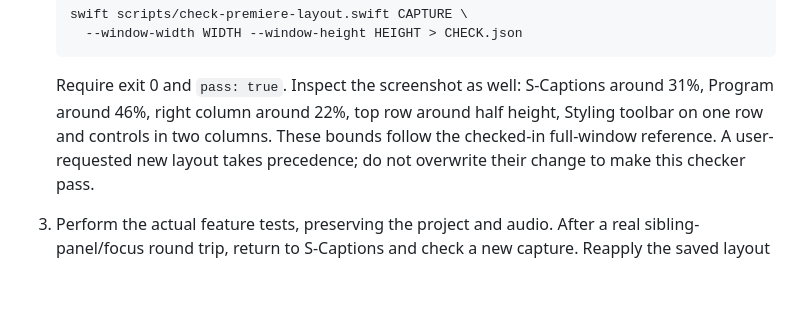
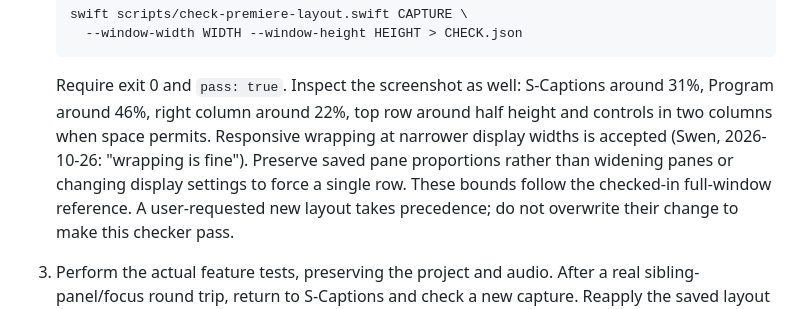
Before and after one commit to swenhalver/Better-Captions-Premiere, a Markdown page: docs/testing/premiere-layout-verification.md, the part around the change. GitHub-like rendering; blank space fills up the shorter version.

Commit message:
Allow responsive control wrapping during Premiere layout checks

```diff
--- a/docs/testing/premiere-layout-verification.md
+++ b/docs/testing/premiere-layout-verification.md
@@ -39,8 +39,11 @@ was intact, and the S-Space release code does not resize windows.
 
    Require exit 0 and `pass: true`. Inspect the screenshot as well: S-Captions
    around 31%, Program around 46%, right column around 22%, top row around half
-   height, Styling toolbar on one row and controls in two columns. These bounds
-   follow the checked-in full-window reference. A user-requested new layout
+   height and controls in two columns when space permits. Responsive wrapping
+   at narrower display widths is accepted (Swen, 2026-10-26: "wrapping is fine").
+   Preserve saved pane proportions rather than widening panes or changing
+   display settings to force a single row. These bounds follow the checked-in
+   full-window reference. A user-requested new layout
    takes precedence; do not overwrite their change to make this checker pass.
 3. Perform the actual feature tests, preserving the project and audio. After
    a real sibling-panel/focus round trip, return to S-Captions and check a new
```
Also changed, not shown: AGENTS.md (+1 -1 lines).
